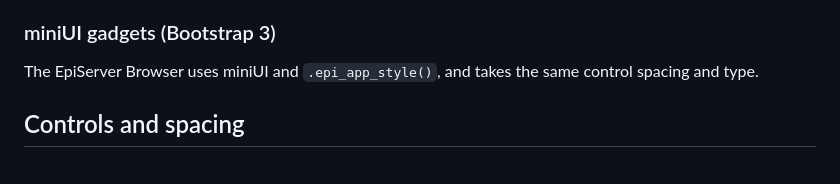
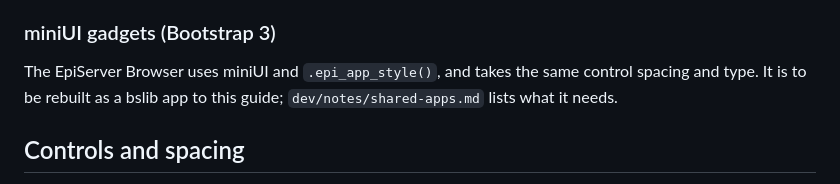
Before and after one commit to actepi/actepir, a Markdown page: dev/reference/app-style.md, the part around the change. GitHub-like rendering.

```diff
--- a/dev/reference/app-style.md
+++ b/dev/reference/app-style.md
@@ -75,7 +75,7 @@ The brand purples are in `act-brand.md`. In the apps:
 
 ### miniUI gadgets (Bootstrap 3)
 
-The EpiServer Browser uses miniUI and `.epi_app_style()`, and takes the same control spacing and type.
+The EpiServer Browser uses miniUI and `.epi_app_style()`, and takes the same control spacing and type. It is to be rebuilt as a bslib app to this guide; `dev/notes/shared-apps.md` lists what it needs.
 
 ## Controls and spacing
 
```
Also changed, not shown: dev/notes/shared-apps.md (+7 -4 lines).
